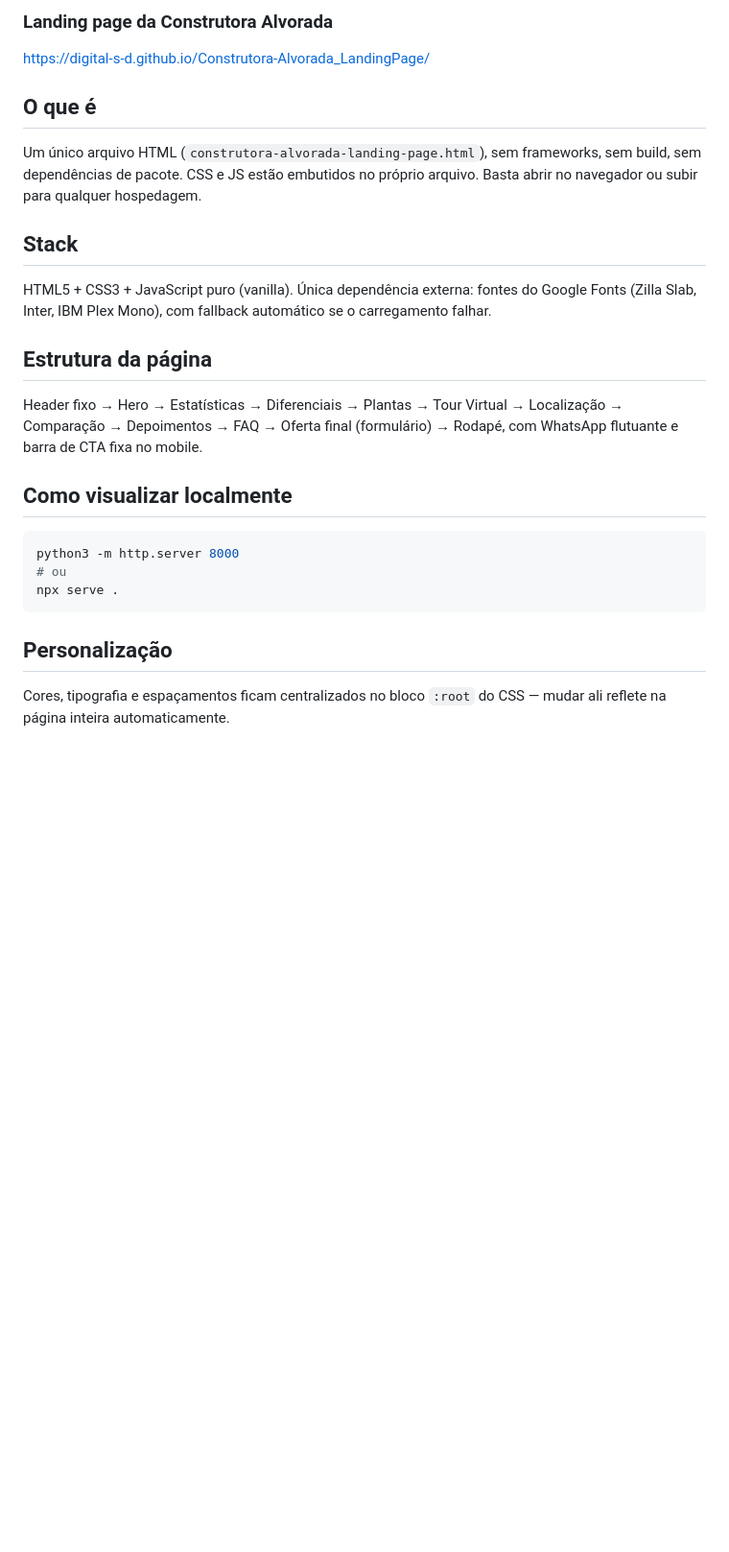
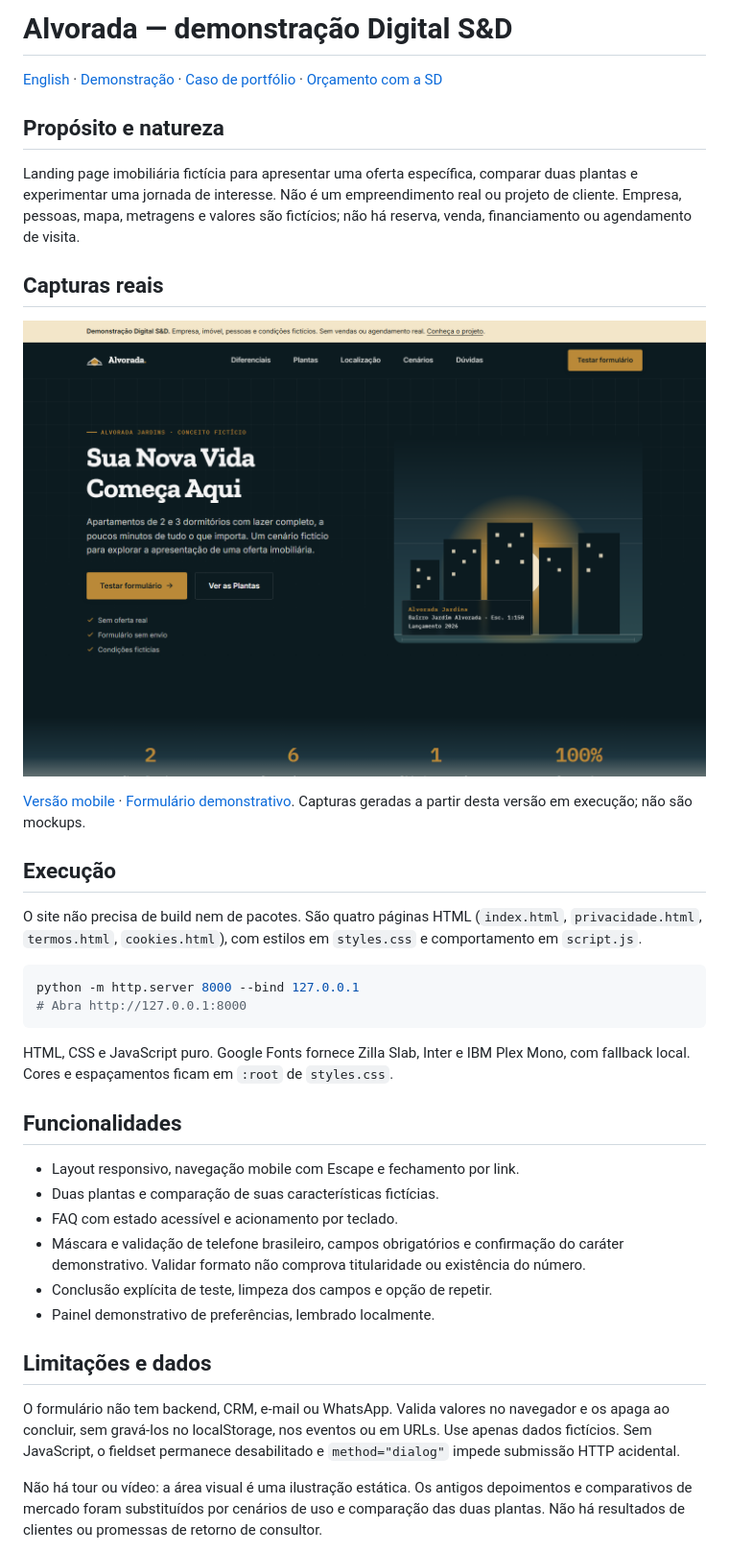
Before and after one commit to Digital-S-D/Construtora-Alvorada_LandingPage, a Markdown page: README.md, the part around one of its changes. Shown at 96% size. GitHub-like rendering; pictures changed too: docs/capturas/desktop.png (added); blank space fills up the shorter version.

Commit message:
fix: make Alvorada an honest and verifiable portfolio demo (#1)

````diff
--- a/README.md
+++ b/README.md
@@ -1,27 +1,40 @@
-### Landing page da Construtora Alvorada
+# Alvorada — demonstração Digital S&D
 
-https://digital-s-d.github.io/Construtora-Alvorada_LandingPage/
+[English](README.en.md) · [Demonstração](https://digital-s-d.github.io/Construtora-Alvorada_LandingPage/) · [Caso de portfólio](https://digitalsd.com.br/portfolio/alvorada/) · [Orçamento com a SD](mailto:digitalsd.contato@gmail.com)
 
-## O que é
+## Propósito e natureza
 
-Um único arquivo HTML (`construtora-alvorada-landing-page.html`), sem frameworks, sem build, sem dependências de pacote. CSS e JS estão embutidos no próprio arquivo. Basta abrir no navegador ou subir para qualquer hospedagem.
+Landing page imobiliária fictícia para apresentar uma oferta específica, comparar duas plantas e experimentar uma jornada de interesse. Não é um empreendimento real ou projeto de cliente. Empresa, pessoas, mapa, metragens e valores são fictícios; não há reserva, venda, financiamento ou agendamento de visita.
 
-## Stack
+## Capturas reais
 
-HTML5 + CSS3 + JavaScript puro (vanilla). Única dependência externa: fontes do Google Fonts (Zilla Slab, Inter, IBM Plex Mono), com fallback automático se o carregamento falhar.
+![Abertura no computador](docs/capturas/desktop.png)
 
-## Estrutura da página
+[Versão mobile](docs/capturas/mobile.png) · [Formulário demonstrativo](docs/capturas/formulario.png). Capturas geradas a partir desta versão em execução; não são mockups.
 
-Header fixo → Hero → Estatísticas → Diferenciais → Plantas → Tour Virtual → Localização → Comparação → Depoimentos → FAQ → Oferta final (formulário) → Rodapé, com WhatsApp flutuante e barra de CTA fixa no mobile.
+## Execução
 
-## Como visualizar localmente
+O site não precisa de build nem de pacotes. São quatro páginas HTML (`index.html`, `privacidade.html`, `termos.html`, `cookies.html`), com estilos em `styles.css` e comportamento em `script.js`.
 
-```bash
-python3 -m http.server 8000
-# ou
-npx serve .
+```sh
+python -m http.server 8000 --bind 127.0.0.1
+# Abra http://127.0.0.1:8000
 ```
 
-## Personalização
+HTML, CSS e JavaScript puro. Google Fonts fornece Zilla Slab, Inter e IBM Plex Mono, com fallback local. Cores e espaçamentos ficam em `:root` de `styles.css`.
 
-Cores, tipografia e espaçamentos ficam centralizados no bloco `:root` do CSS — mudar ali reflete na página inteira automaticamente.
+## Funcionalidades
+
+- Layout responsivo, navegação mobile com Escape e fechamento por link.
+- Duas plantas e comparação de suas características fictícias.
+- FAQ com estado acessível e acionamento por teclado.
+- Máscara e validação de telefone brasileiro, campos obrigatórios e confirmação do caráter demonstrativo. Validar formato não comprova titularidade ou existência do número.
+- Conclusão explícita de teste, limpeza dos campos e opção de repetir.
+- Painel demonstrativo de preferências, lembrado localmente.
+
+## Limitações e dados
+
+O formulário não tem backend, CRM, e-mail ou WhatsApp. Valida valores no navegador e os apaga ao concluir, sem gravá-los no localStorage, nos eventos ou em URLs. Use apenas dados fictícios. Sem JavaScript, o fieldset permanece desabilitado e `method="dialog"` impede submissão HTTP acidental.
+
+Não há tour ou vídeo: a área visual é uma ilustração estática. Os antigos depoimentos e comparativos de mercado foram substituídos por cenários de uso e comparação das duas plantas. Não há resultados de clientes ou promessas de retorno de consultor.
+
````
Also changed, not shown: other parts of README.md (+19 -0 lines), README.en.md (added, +31 -0 lines), docs/capturas/apartamentos.png (added), docs/capturas/formulario.png (added), docs/capturas/mobile.png (added), 10 other files.
